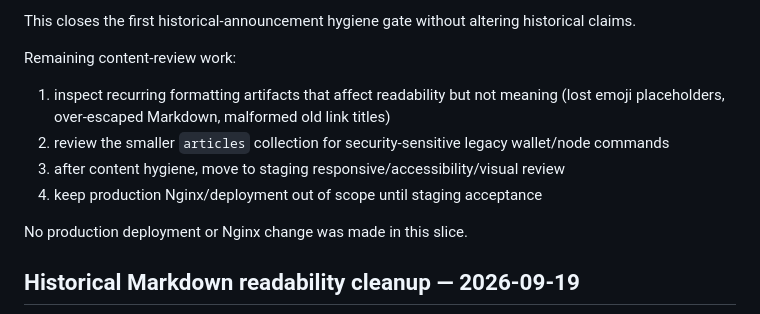
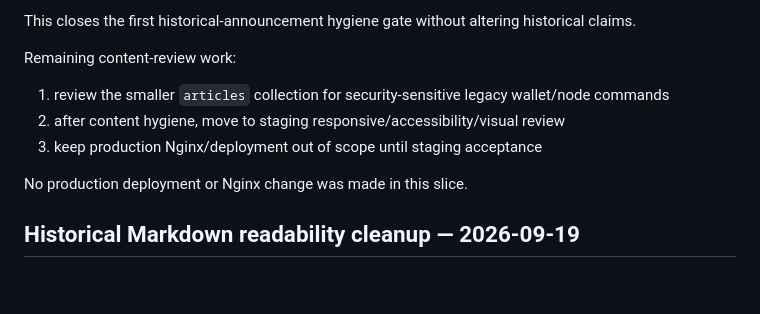
Before and after one commit to edisontw/pepepow-site, a Markdown page: docs/MIGRATION_REPORT.md, the part around one of its changes. GitHub-like rendering; blank space fills up the shorter version.

```diff
--- a/docs/MIGRATION_REPORT.md
+++ b/docs/MIGRATION_REPORT.md
@@ -772,11 +776,9 @@ This closes the first historical-announcement hygiene gate without altering hist
 
 Remaining content-review work:
 
-1. inspect recurring formatting artifacts that affect readability but not meaning (lost emoji
-   placeholders, over-escaped Markdown, malformed old link titles)
-2. review the smaller `articles` collection for security-sensitive legacy wallet/node commands
-3. after content hygiene, move to staging responsive/accessibility/visual review
-4. keep production Nginx/deployment out of scope until staging acceptance
+1. review the smaller `articles` collection for security-sensitive legacy wallet/node commands
+2. after content hygiene, move to staging responsive/accessibility/visual review
+3. keep production Nginx/deployment out of scope until staging acceptance
 
 No production deployment or Nginx change was made in this slice.
 
```
Also changed, not shown: other parts of docs/MIGRATION_REPORT.md (+51 -5 lines).
